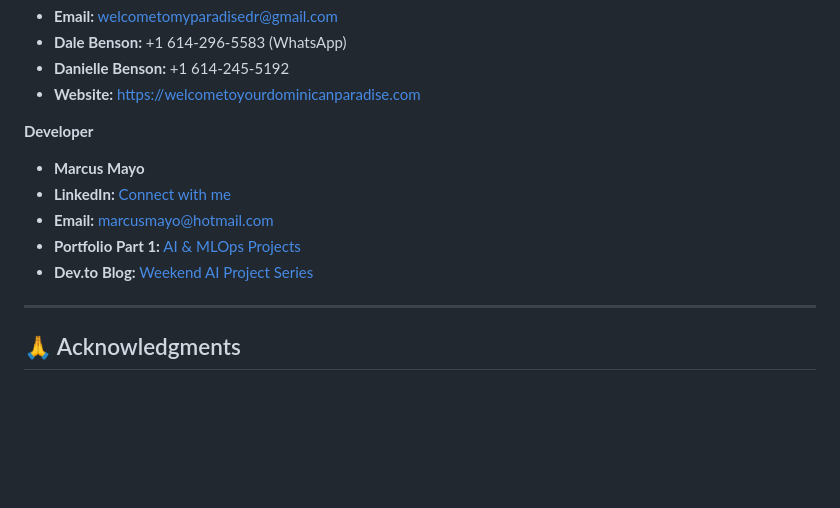
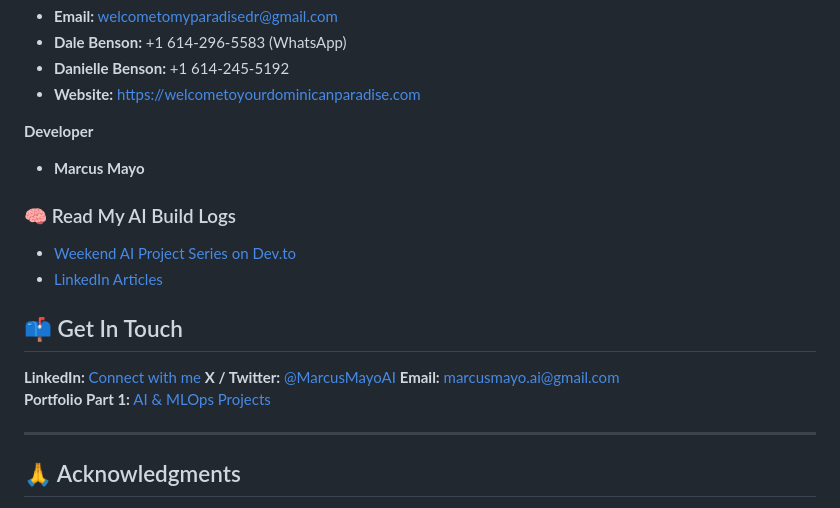
Before and after one commit to marcusmayo/ai-ml-portfolio-2, a Markdown page: paradise-groups-funnel/README.md, the part around the change. Drawn GitHub-style; blank space fills up the shorter version.

```diff
--- a/paradise-groups-funnel/README.md
+++ b/paradise-groups-funnel/README.md
@@ -741,10 +741,17 @@ This project is proprietary software developed for Your Paradise boutique hotel.
 
 **Developer**
 - **Marcus Mayo**
-- **LinkedIn:** [Connect with me](https://linkedin.com/in/marcusmayo)
-- **Email:** marcusmayo@hotmail.com
-- **Portfolio Part 1:** [AI & MLOps Projects](https://github.com/marcusmayo/machine-learning-portfolio)
-- **Dev.to Blog:** [Weekend AI Project Series](https://dev.to/marcusmayo)
+
+### 🧠 Read My AI Build Logs
+- [Weekend AI Project Series on Dev.to](https://dev.to/marcusmayo)
+- [LinkedIn Articles](https://www.linkedin.com/in/marcusmayo)
+
+## 📫 Get In Touch
+
+**LinkedIn:** [Connect with me](https://linkedin.com/in/marcusmayo)
+**X / Twitter:** [@MarcusMayoAI](https://x.com/MarcusMayoAI)
+**Email:** marcusmayo.ai@gmail.com
+**Portfolio Part 1:** [AI & MLOps Projects](https://github.com/marcusmayo/machine-learning-portfolio)
 
 ---
 
```
